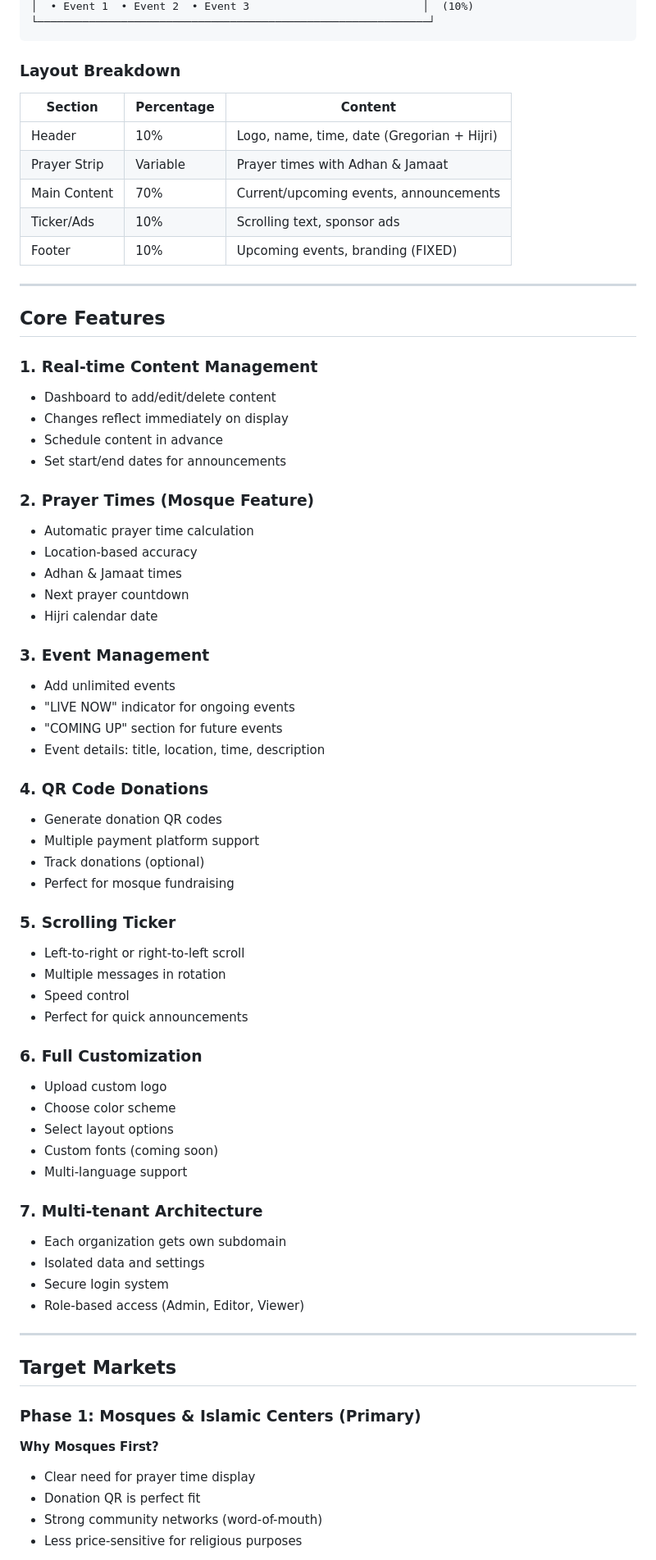
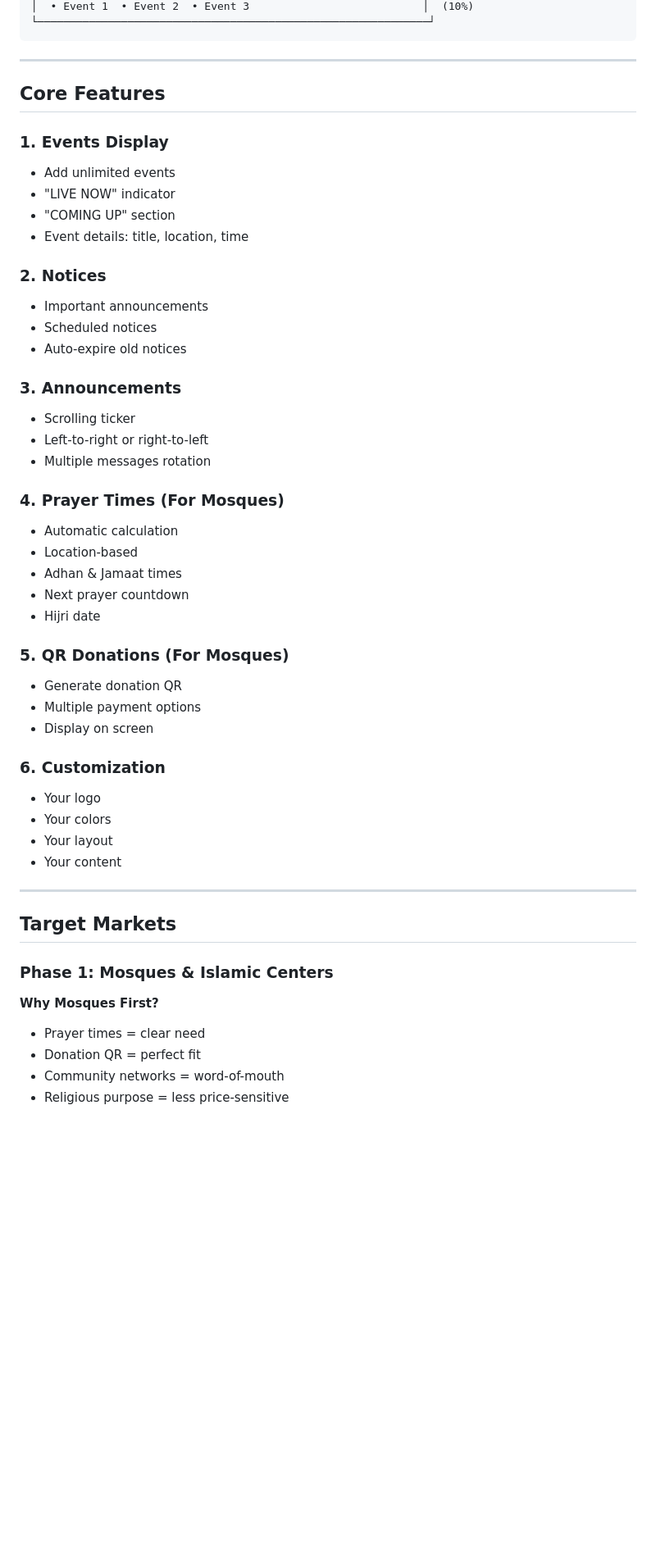
Before and after one commit to MMArephinAbid/NoticeUp, a Markdown page: PRODUCT_INFO.md, the part around one of its changes. Shown at 82% size. GitHub-like rendering; blank space fills up the shorter version.

````diff
--- a/PRODUCT_INFO.md
+++ b/PRODUCT_INFO.md
@@ -78,74 +84,54 @@ Minara is a **cloud-based digital signage SaaS** that transforms any TV or displ
 │  • Event 1  • Event 2  • Event 3                           │  (10%)
 └─────────────────────────────────────────────────────────────┘
 ```
-
-### Layout Breakdown
-
-| Section | Percentage | Content |
-|---------|------------|---------|
-| Header | 10% | Logo, name, time, date (Gregorian + Hijri) |
-| Prayer Strip | Variable | Prayer times with Adhan & Jamaat |
-| Main Content | 70% | Current/upcoming events, announcements |
-| Ticker/Ads | 10% | Scrolling text, sponsor ads |
-| Footer | 10% | Upcoming events, branding (FIXED) |
 
 ---
 
 ## Core Features
 
-### 1. Real-time Content Management
-- Dashboard to add/edit/delete content
-- Changes reflect immediately on display
-- Schedule content in advance
-- Set start/end dates for announcements
+### 1. Events Display
+- Add unlimited events
+- "LIVE NOW" indicator
+- "COMING UP" section
+- Event details: title, location, time
 
-### 2. Prayer Times (Mosque Feature)
-- Automatic prayer time calculation
-- Location-based accuracy
+### 2. Notices
+- Important announcements
+- Scheduled notices
+- Auto-expire old notices
+
+### 3. Announcements
+- Scrolling ticker
+- Left-to-right or right-to-left
+- Multiple messages rotation
+
+### 4. Prayer Times (For Mosques)
+- Automatic calculation
+- Location-based
 - Adhan & Jamaat times
 - Next prayer countdown
-- Hijri calendar date
+- Hijri date
 
-### 3. Event Management
-- Add unlimited events
-- "LIVE NOW" indicator for ongoing events
-- "COMING UP" section for future events
-- Event details: title, location, time, description
+### 5. QR Donations (For Mosques)
+- Generate donation QR
+- Multiple payment options
+- Display on screen
 
-### 4. QR Code Donations
-- Generate donation QR codes
-- Multiple payment platform support
-- Track donations (optional)
-- Perfect for mosque fundraising
-
-### 5. Scrolling Ticker
-- Left-to-right or right-to-left scroll
-- Multiple messages in rotation
-- Speed control
-- Perfect for quick announcements
-
-### 6. Full Customization
-- Upload custom logo
-- Choose color scheme
-- Select layout options
-- Custom fonts (coming soon)
-- Multi-language support
-
-### 7. Multi-tenant Architecture
-- Each organization gets own subdomain
-- Isolated data and settings
-- Secure login system
-- Role-based access (Admin, Editor, Viewer)
+### 6. Customization
+- Your logo
+- Your colors
+- Your layout
+- Your content
 
 ---
 
 ## Target Markets
 
-### Phase 1: Mosques & Islamic Centers (Primary)
+### Phase 1: Mosques & Islamic Centers
 
 **Why Mosques First?**
-- Clear need for prayer time display
-- Donation QR is perfect fit
-- Strong community networks (word-of-mouth)
-- Less price-sensitive for religious purposes
+- Prayer times = clear need
+- Donation QR = perfect fit
+- Community networks = word-of-mouth
+- Religious purpose = less price-sensitive
 
````
Also changed, not shown: other parts of PRODUCT_INFO.md (+100 -110 lines), BRAND_GUIDE.md (+106 -111 lines), README.md (+72 -55 lines).
